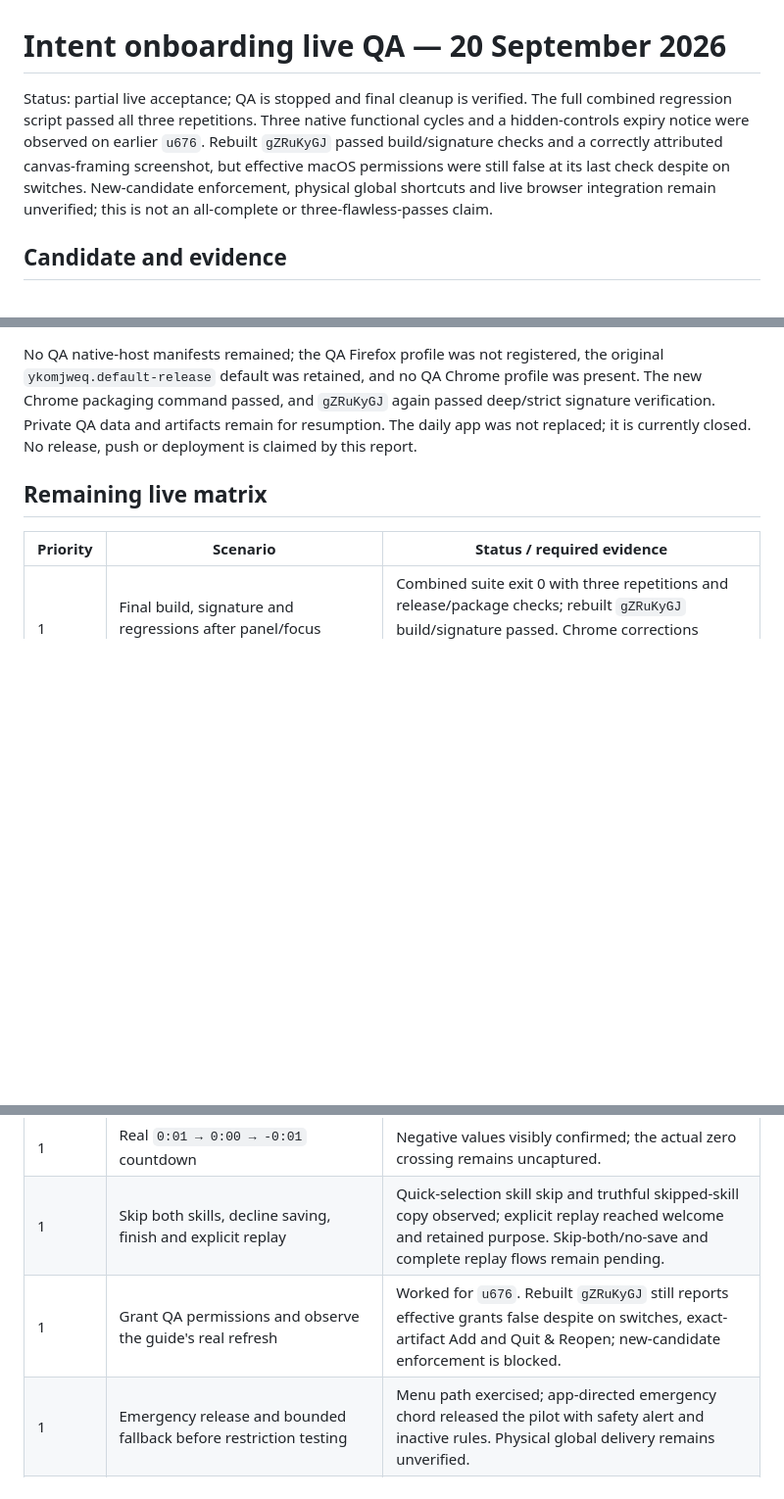
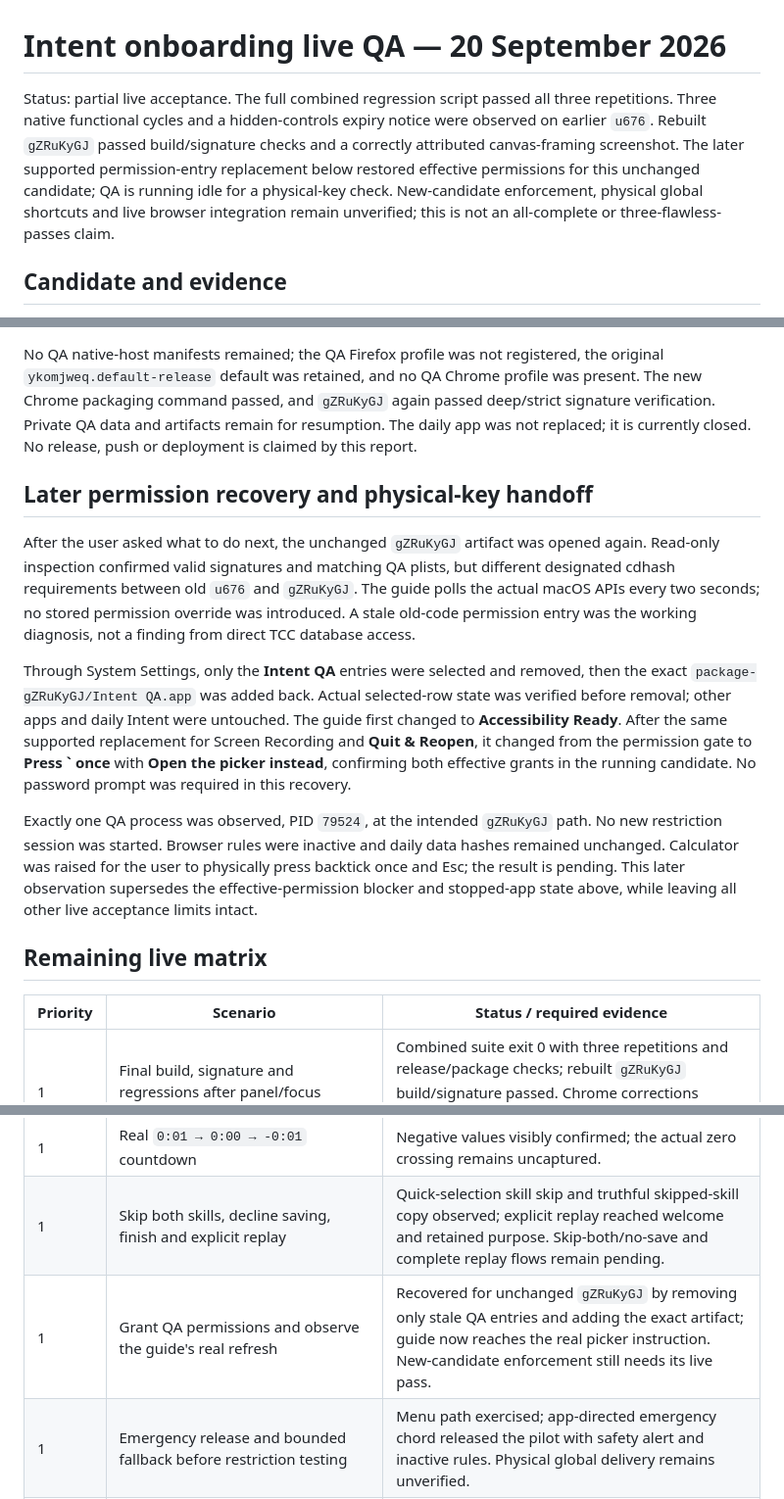
Before and after one commit to logx8x-ui/intent-cli, a Markdown page: docs/onboarding-live-qa-2026-09-20.md, 3 parts joined by grey strips. Shown at 98% size. GitHub-like rendering; blank space fills up the shorter version.

Commit message:
Record final QA permission recovery and keyboard handoff

```diff
--- a/docs/onboarding-live-qa-2026-09-20.md
+++ b/docs/onboarding-live-qa-2026-09-20.md
@@ -1,6 +1,6 @@
 # Intent onboarding live QA — 20 September 2026
 
-Status: partial live acceptance; QA is stopped and final cleanup is verified. The full combined regression script passed all three repetitions. Three native functional cycles and a hidden-controls expiry notice were observed on earlier `u676`. Rebuilt `gZRuKyGJ` passed build/signature checks and a correctly attributed canvas-framing screenshot, but effective macOS permissions were still false at its last check despite on switches. New-candidate enforcement, physical global shortcuts and live browser integration remain unverified; this is not an all-complete or three-flawless-passes claim.
+Status: partial live acceptance. The full combined regression script passed all three repetitions. Three native functional cycles and a hidden-controls expiry notice were observed on earlier `u676`. Rebuilt `gZRuKyGJ` passed build/signature checks and a correctly attributed canvas-framing screenshot. The later supported permission-entry replacement below restored effective permissions for this unchanged candidate; QA is running idle for a physical-key check. New-candidate enforcement, physical global shortcuts and live browser integration remain unverified; this is not an all-complete or three-flawless-passes claim.
 
 ## Candidate and evidence
 
@@ -170,6 +170,14 @@ The guide was closed with **Continue later**, then QA was quit through its nativ
 
 No QA native-host manifests remained; the QA Firefox profile was not registered, the original `ykomjweq.default-release` default was retained, and no QA Chrome profile was present. The new Chrome packaging command passed, and `gZRuKyGJ` again passed deep/strict signature verification. Private QA data and artifacts remain for resumption. The daily app was not replaced; it is currently closed. No release, push or deployment is claimed by this report.
 
+## Later permission recovery and physical-key handoff
+
+After the user asked what to do next, the unchanged `gZRuKyGJ` artifact was opened again. Read-only inspection confirmed valid signatures and matching QA plists, but different designated cdhash requirements between old `u676` and `gZRuKyGJ`. The guide polls the actual macOS APIs every two seconds; no stored permission override was introduced. A stale old-code permission entry was the working diagnosis, not a finding from direct TCC database access.
+
+Through System Settings, only the **Intent QA** entries were selected and removed, then the exact `package-gZRuKyGJ/Intent QA.app` was added back. Actual selected-row state was verified before removal; other apps and daily Intent were untouched. The guide first changed to **Accessibility Ready**. After the same supported replacement for Screen Recording and **Quit & Reopen**, it changed from the permission gate to **Press ` once** with **Open the picker instead**, confirming both effective grants in the running candidate. No password prompt was required in this recovery.
+
+Exactly one QA process was observed, PID `79524`, at the intended `gZRuKyGJ` path. No new restriction session was started. Browser rules were inactive and daily data hashes remained unchanged. Calculator was raised for the user to physically press backtick once and Esc; the result is pending. This later observation supersedes the effective-permission blocker and stopped-app state above, while leaving all other live acceptance limits intact.
+
 ## Remaining live matrix
 
 | Priority | Scenario | Status / required evidence |
@@ -180,7 +188,7 @@ No QA native-host manifests remained; the QA Firefox profile was not registered,
 | 1 | Edit purpose from a later step, Back, close/resume and quit/relaunch | Purpose edits, replay and explicit saved updates worked in the three resumed native cycles; prior close/resume persistence was observed. Back and full replay/relaunch combinations remain pending. |
 | 1 | Real `0:01 → 0:00 → -0:01` countdown | Negative values visibly confirmed; the actual zero crossing remains uncaptured. |
 | 1 | Skip both skills, decline saving, finish and explicit replay | Quick-selection skill skip and truthful skipped-skill copy observed; explicit replay reached welcome and retained purpose. Skip-both/no-save and complete replay flows remain pending. |
-| 1 | Grant QA permissions and observe the guide's real refresh | Worked for `u676`. Rebuilt `gZRuKyGJ` still reports effective grants false despite on switches, exact-artifact Add and Quit & Reopen; new-candidate enforcement is blocked. |
+| 1 | Grant QA permissions and observe the guide's real refresh | Recovered for unchanged `gZRuKyGJ` by removing only stale QA entries and adding the exact artifact; guide now reaches the real picker instruction. New-candidate enforcement still needs its live pass. |
 | 1 | Emergency release and bounded fallback before restriction testing | Menu path exercised; app-directed emergency chord released the pilot with safety alert and inactive rules. Physical global delivery remains unverified. |
 | 2 | First actual intention run through the overview and native global shortcut | Three limited native scenarios exercised start, finish-lock refusal, timer/checklist completion and saved reuse. Native global-shortcut delivery and mastery remain pending. |
 | 2 | Timer and checklist completion | One-minute Timer expired normally; one-minute Timer + two-task Checklist ended on the final checkbox before its deadline. These limited native assertions passed. |
```
